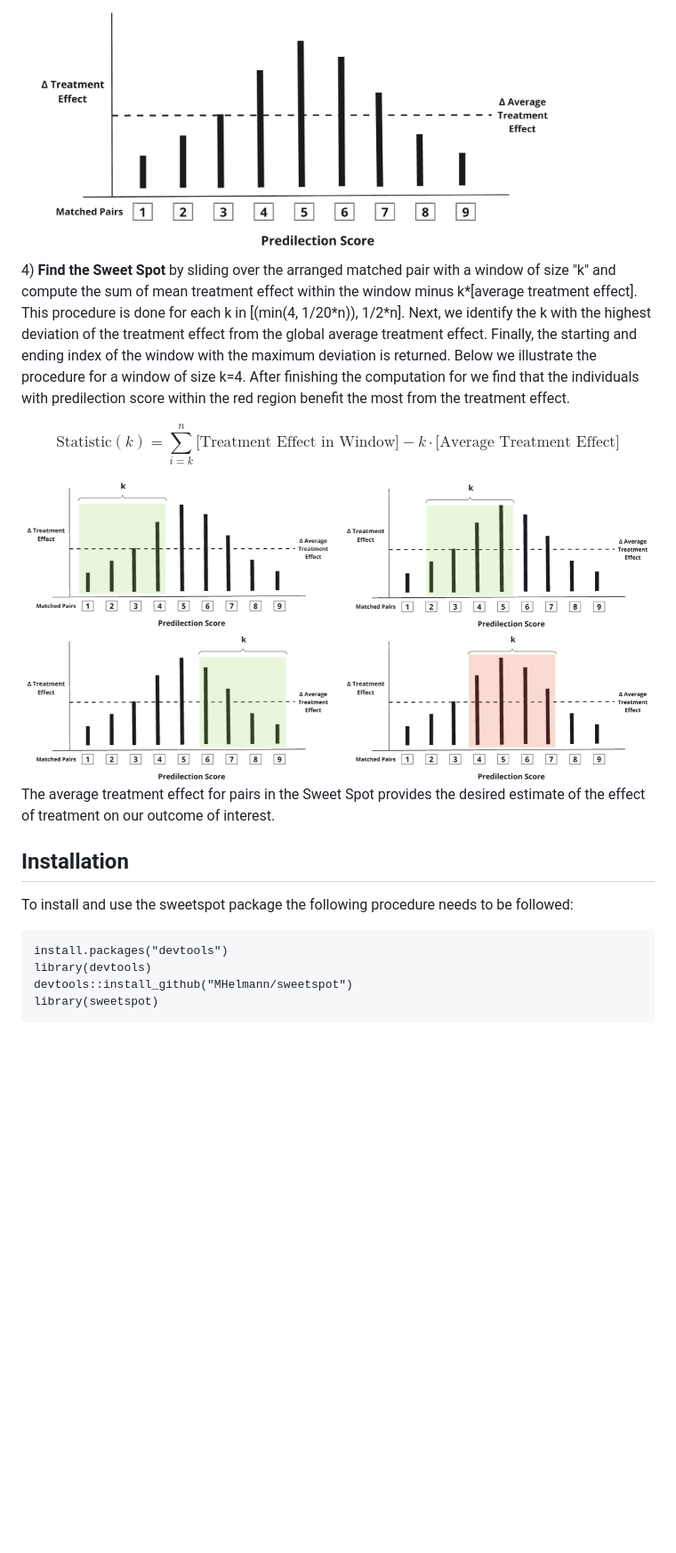
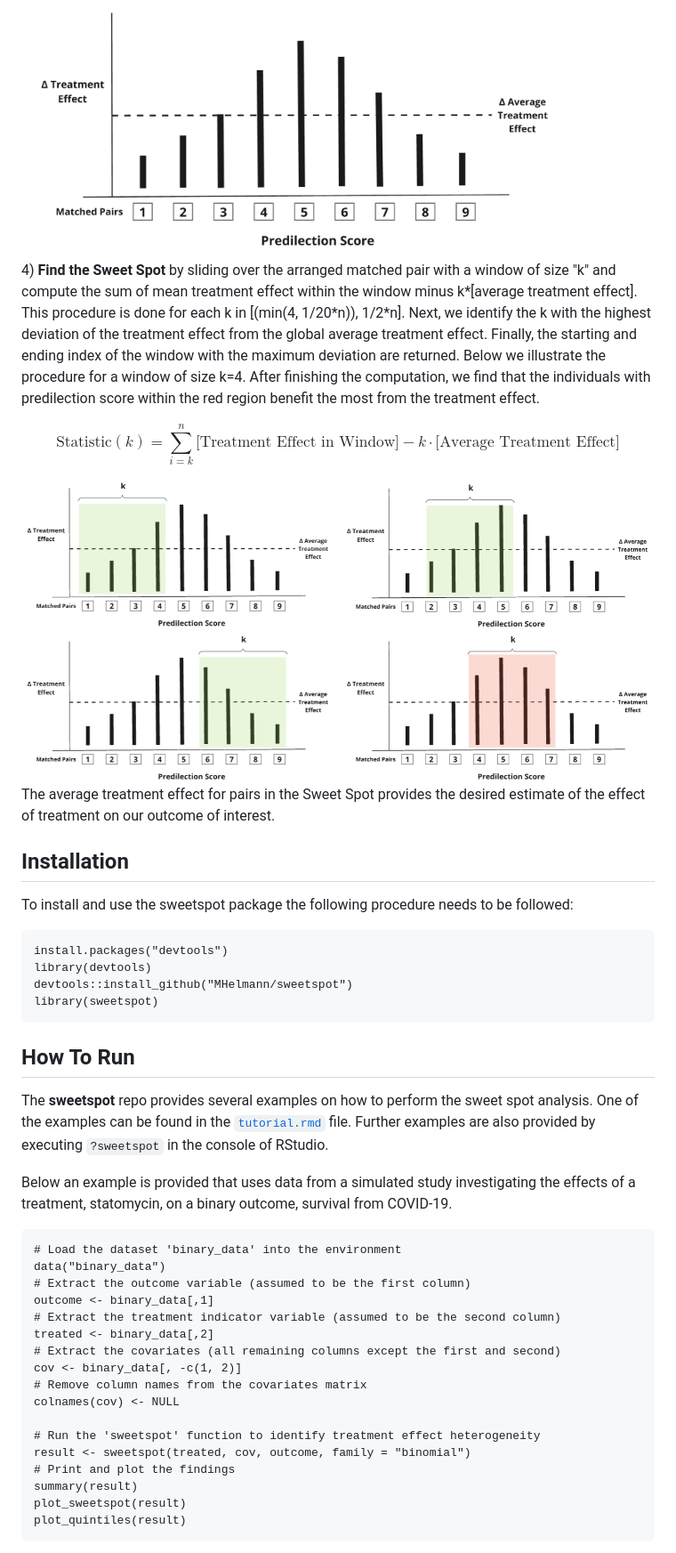
Before and after one commit to MHelmann/sweetspot, a Markdown page: readme.md, the part around the change printed below. Shown: that part at 89% size. Drawn GitHub-style; blank space fills up the shorter version.

````diff
--- a/readme.md
+++ b/readme.md
@@ -69,13 +69,13 @@ $$
 
 <img src="images/clipboard-199885786.png" width="632"/>
 
-4\) **Find the Sweet Spot** by sliding over the arranged matched pair with a window of size "k" and compute the sum of mean treatment effect within the window minus k\*[average treatment effect]. This procedure is done for each k in [(min(4, 1/20\*n)), 1/2\*n]. Next, we identify the k with the highest deviation of the treatment effect from the global average treatment effect. Finally, the starting and ending index of the window with the maximum deviation is returned. Below we illustrate the procedure for a window of size k=4. After finishing the computation for we find that the individuals with predilection score within the red region benefit the most from the treatment effect.
+4\) **Find the Sweet Spot** by sliding over the arranged matched pair with a window of size "k" and compute the sum of mean treatment effect within the window minus k\*[average treatment effect]. This procedure is done for each k in [(min(4, 1/20\*n)), 1/2\*n]. Next, we identify the k with the highest deviation of the treatment effect from the global average treatment effect. Finally, the starting and ending index of the window with the maximum deviation are returned. Below we illustrate the procedure for a window of size k=4. After finishing the computation, we find that the individuals with predilection score within the red region benefit the most from the treatment effect.
 
 $$
 \text{Statistic}(k) =  \sum_{i=k}^{n}\text{[Treatment Effect in Window]} - k \cdot \text{[Average Treatment Effect]}
 $$
 
-<img src="images/find_best_window.png" width="732"/>
+<img src="images/find_best_window.png" width="772" height="420"/>
 
 The average treatment effect for pairs in the Sweet Spot provides the desired estimate of the effect of treatment on our outcome of interest.
 
@@ -90,3 +90,28 @@ devtools::install_github("MHelmann/sweetspot")
 library(sweetspot)
 ```
 
+## How To Run
+
+The **sweetspot** repo provides several examples on how to perform the sweet spot analysis. One of the examples can be found in the [`tutorial.rmd`](tutorial.rmd) file. Further examples are also provided by executing ```?sweetspot``` in the console of RStudio.
+
+Below an example is provided that uses data from a simulated study investigating the effects of a treatment, statomycin, on a binary outcome, survival from COVID-19.
+```{r}
+# Load the dataset 'binary_data' into the environment
+data("binary_data")
+# Extract the outcome variable (assumed to be the first column)
+outcome <- binary_data[,1]
+# Extract the treatment indicator variable (assumed to be the second column)
+treated <- binary_data[,2]
+# Extract the covariates (all remaining columns except the first and second)
+cov <- binary_data[, -c(1, 2)]
+# Remove column names from the covariates matrix
+colnames(cov) <- NULL
+
+# Run the 'sweetspot' function to identify treatment effect heterogeneity
+result <- sweetspot(treated, cov, outcome, family = "binomial")
+# Print and plot the findings
+summary(result)
+plot_sweetspot(result)
+plot_quintiles(result)
+```
+
````
Also changed, not shown: other parts of readme.md (+28 -0 lines).
